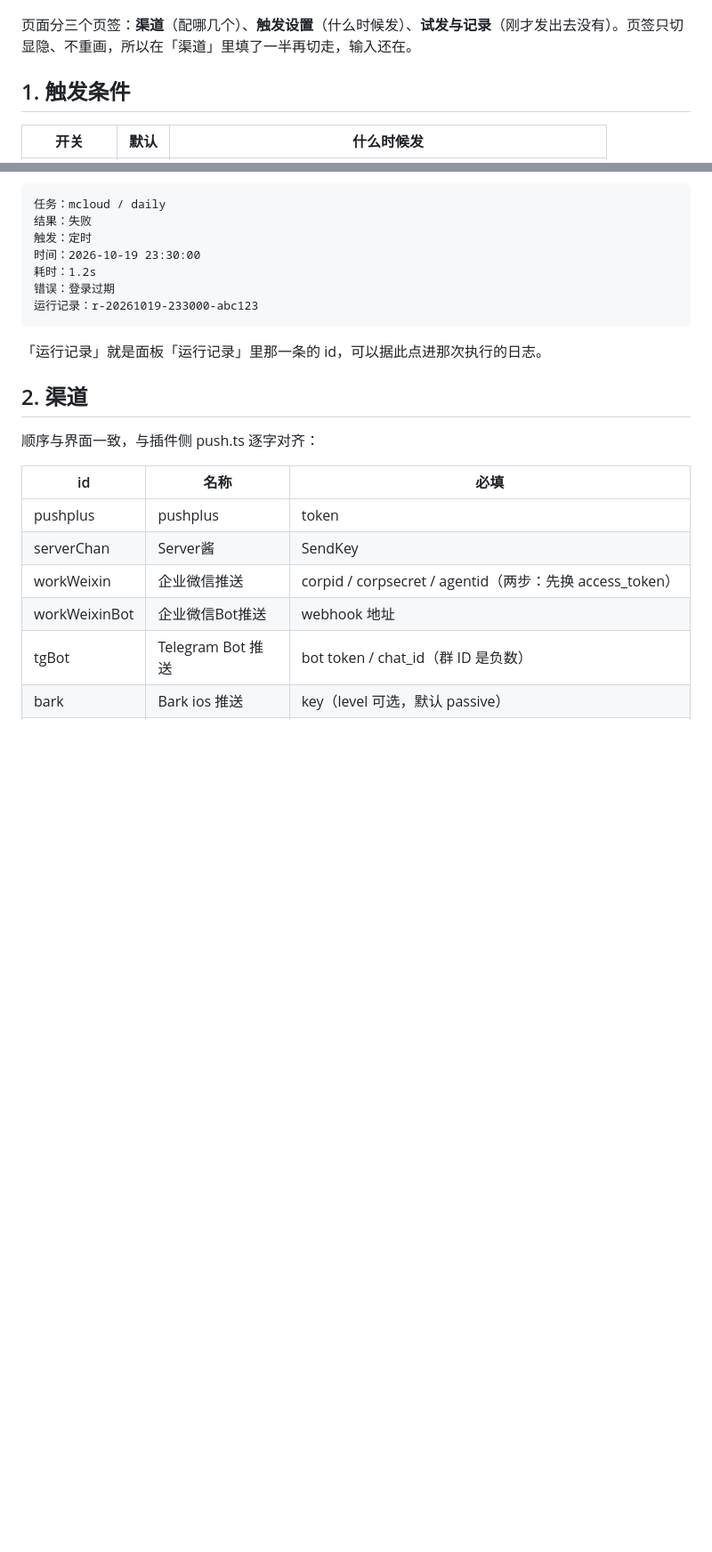
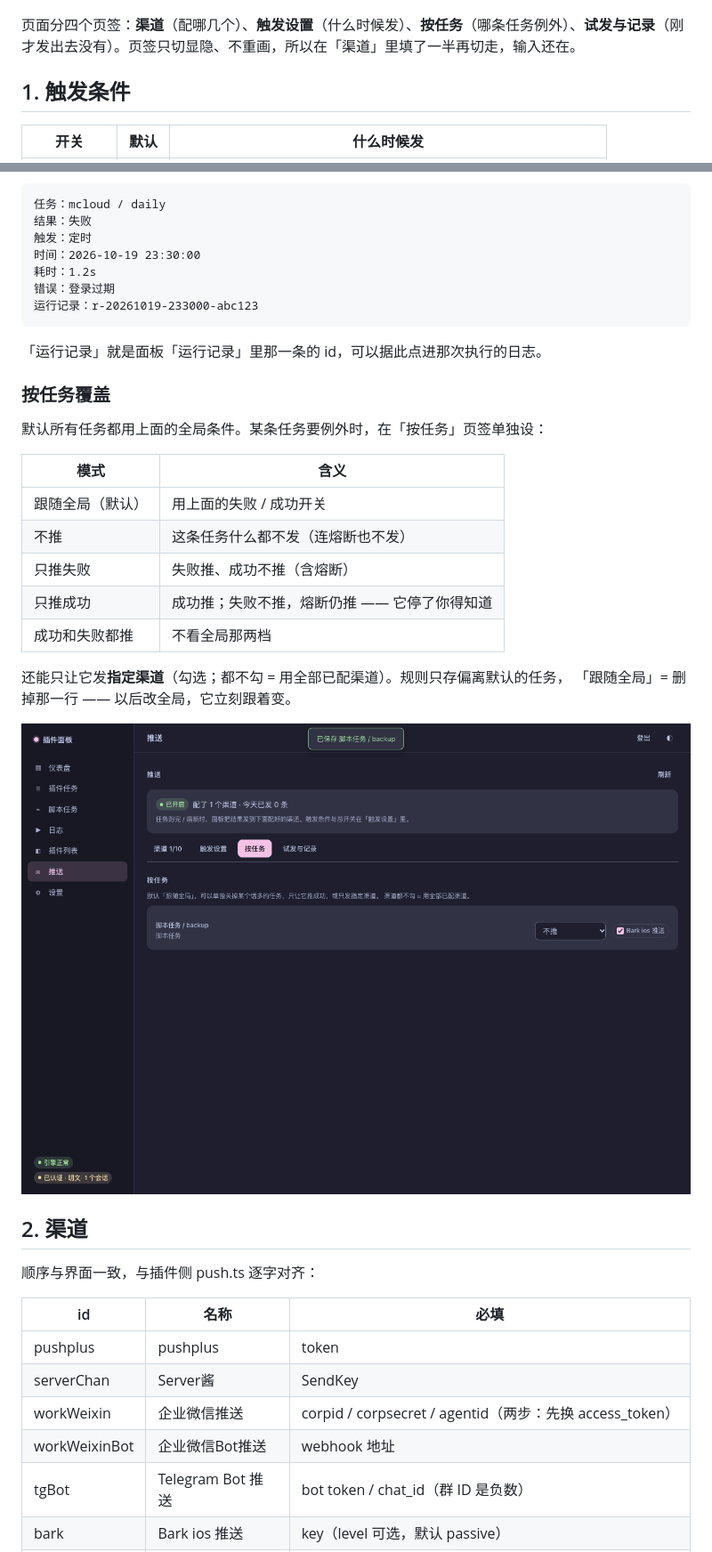
Before and after one commit to asunajs/panel, a Markdown page: docs/push.md, 2 parts joined by grey strips. Shown at 89% size. GitHub-like rendering; pictures changed too: docs/screenshots/web-push-tasks.png (added); blank space fills up the shorter version.

````diff
--- a/docs/push.md
+++ b/docs/push.md
@@ -9,7 +9,7 @@
 
 ![推送页](screenshots/web-push.png)
 
-页面分三个页签：**渠道**（配哪几个）、**触发设置**（什么时候发）、**试发与记录**（刚才发出去没有）。页签只切显隐、不重画，所以在「渠道」里填了一半再切走，输入还在。
+页面分四个页签：**渠道**（配哪几个）、**触发设置**（什么时候发）、**按任务**（哪条任务例外）、**试发与记录**（刚才发出去没有）。页签只切显隐、不重画，所以在「渠道」里填了一半再切走，输入还在。
 
 ## 1. 触发条件
 
@@ -39,6 +39,23 @@
 ```
 
 「运行记录」就是面板「运行记录」里那一条的 id，可以据此点进那次执行的日志。
+
+### 按任务覆盖
+
+默认所有任务都用上面的全局条件。某条任务要例外时，在「按任务」页签单独设：
+
+| 模式 | 含义 |
+|---|---|
+| 跟随全局（默认） | 用上面的失败 / 成功开关 |
+| 不推 | 这条任务什么都不发（连熔断也不发） |
+| 只推失败 | 失败推、成功不推（含熔断） |
+| 只推成功 | 成功推；失败不推，熔断仍推 —— 它停了你得知道 |
+| 成功和失败都推 | 不看全局那两档 |
+
+还能只让它发**指定渠道**（勾选；都不勾 = 用全部已配渠道）。规则只存偏离默认的任务，
+「跟随全局」= 删掉那一行 —— 以后改全局，它立刻跟着变。
+
+![按任务](screenshots/web-push-tasks.png)
 
 ## 2. 渠道
 
````
Also changed, not shown: other parts of docs/push.md (+2 -2 lines), 6 other files.
